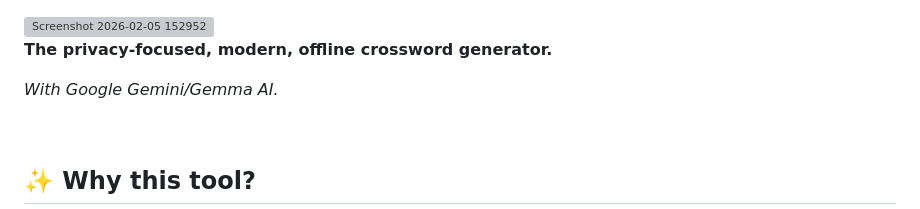
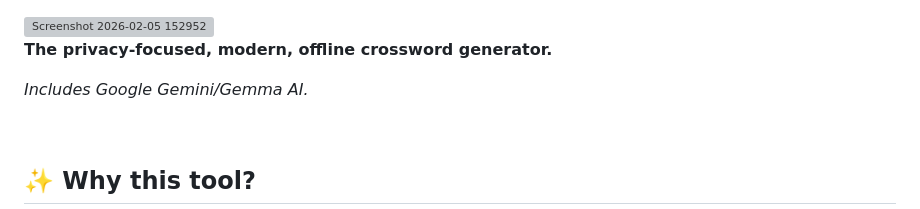
Before and after one commit to goodboyben/crosswordstudio, a Markdown page: README.md, the part around the change. Drawn GitHub-style; grey boxes are pictures that could not be loaded.

Commit message:
Update README to clarify AI inclusion

```diff
--- a/README.md
+++ b/README.md
@@ -2,7 +2,7 @@
 
 **The privacy-focused, modern, offline crossword generator.**
 
-*With Google Gemini/Gemma AI.*
+*Includes Google Gemini/Gemma AI.*
 
 <br>
 
```
